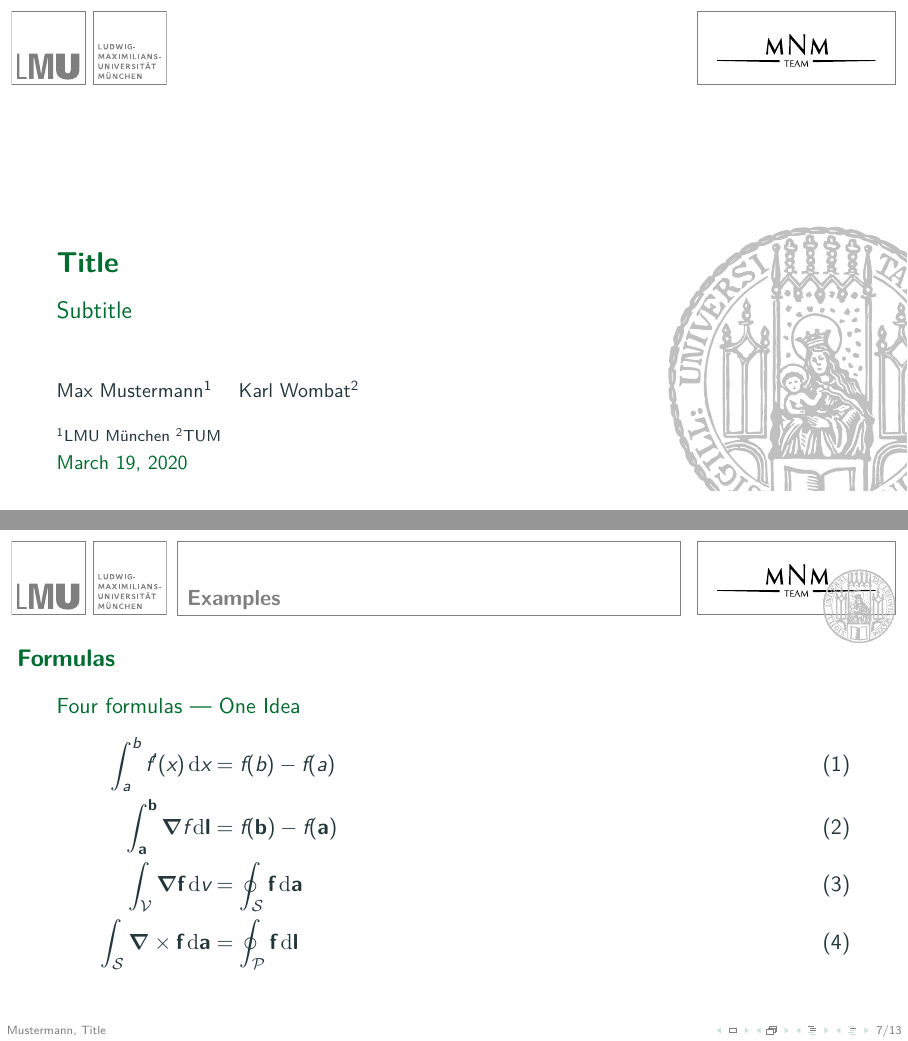
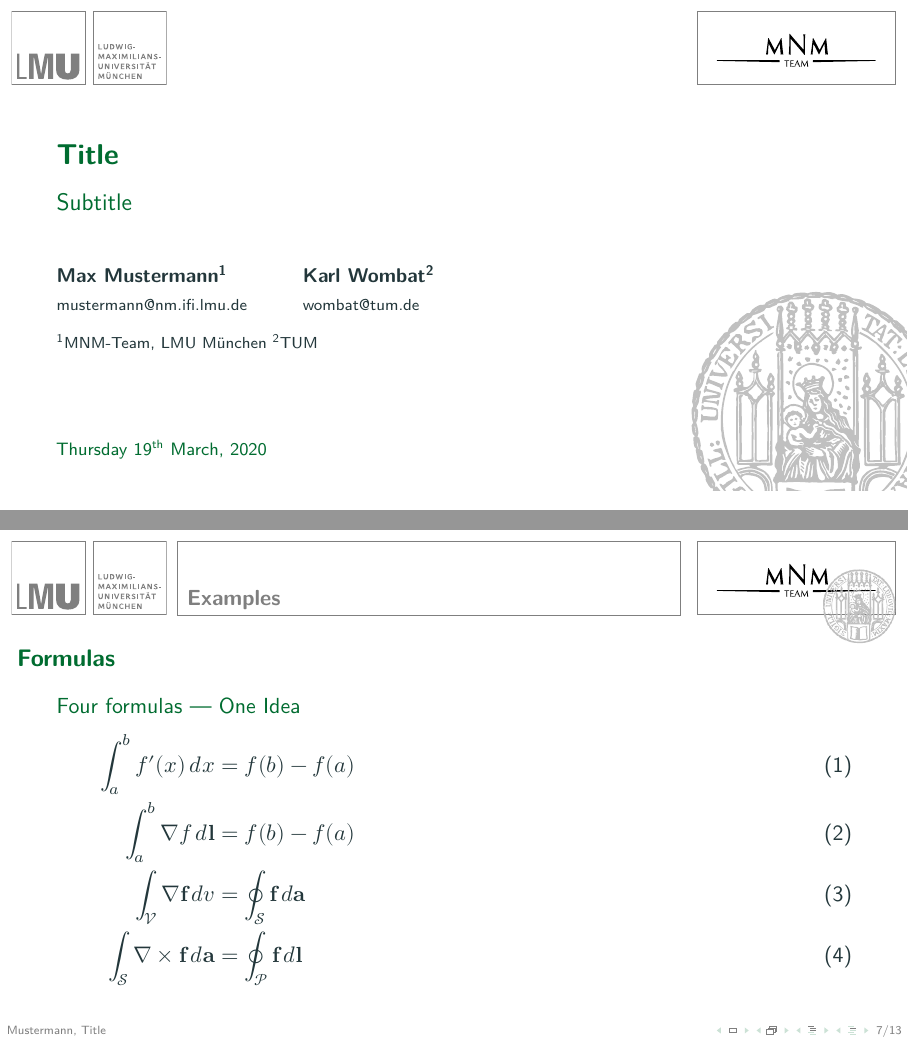
Before and after one commit to mnm-team/latex-beamer, LaTeX slides (lmu-example.tex, which reads preamble/config.tex, style/beamerfontthemelmu.sty, style/beamerinnerthemelmu.sty): pages 1 and 17 of 44, joined at a grey line. Compiled offline with XeLaTeX.

Commit message:
a more modern lmu beamer template

```diff
--- a/lmu-example.tex
+++ b/lmu-example.tex
@@ -1,48 +1,21 @@
 \documentclass[fleqn,compress,utf8,aspectratio=169,t]{beamer}
-\usepackage{listings}
-\usepackage{hyperref}
+% use LMU theme
+\usetheme{LMU}
+
+% Configuration of listings and common packages
+\input{preamble/config}
+
 
 \usepackage[style=ieee]{biblatex}
 \addbibresource{lmu-example.bib}
 
-\setbeamertemplate{bibliography item}{\insertbiblabel}
-
-% use LMU theme
-\usetheme{LMU}
-
-% setup sectionpage
+% setup sectionpage if you want one
 \AtBeginSection{
     \begin{frame}[allowframebreaks,noframenumbering]{Outline}
         \tableofcontents[currentsection]
     \end{frame}
 }
 
-% setup listings
-\lstset{
-    basicstyle=\ttfamily\color{black},
-    showstringspaces=false
-}
-
-\lstdefinestyle{highlight}{
-    keywordstyle=\color{red},
-    commentstyle=\color{lmu@darkgray}
-}
-
-\lstdefinestyle{basetex}{
-    language={[LaTeX]Tex},
-    basicstyle=\color{black!40},
-    keywordstyle=\color{red!40},
-    commentstyle=\color{lmu@darkgray!40},
-    moredelim=**[il][\only<+>{\color{black}\lstset{style=highlight}}]{@}
-}
-
-\lstdefinestyle{basec}{
-    language=C,
-    basicstyle=\color{black!40},
-    keywordstyle=\color{red!40},
-    commentstyle=\color{green!40},
-    moredelim=**[il][\only<+>{\color{black}\lstset{style=highlight}}]{@}
-}
 
 %%%%%%%%%%%%%%%%%%%%%%%%%%%%%%%%%%%%%%%%%%%%%%%%%%%%%%%%%%%%%%%%%%%%%%%%%%%%%%%%
 %%                                  Title Page Data                           %%
@@ -57,21 +30,15 @@
       %{#1}
   }
 
-% Multiple Authors
-% If you have multiple authors simply use this command and adjust the width in
-% style/beamerinnertheme where the authors are rendered
-%\author[Kowalewski]{
-%    \newauthor{Roger Kowalewski}{kowalewski@nm.ifi.lmu.de} \and
-%    \newauthor{Pascal Jungblut}{jungblut@nm.ifi.lmu.de} \and
-%    \newauthor{Karl Fürlinger}{fuerling@nm.ifi.lmu.de}
-%}
-
-% Single Author
-\author[Mustermann]{Max Mustermann\inst{1} \and Karl Wombat\inst{2}}
+% Authors
+\author[Mustermann]{
+    \newauthor{Max Mustermann\inst{1}}{mustermann@nm.ifi.lmu.de} \and
+    \newauthor{Karl Wombat\inst{2}}{wombat@tum.de}
+}
 
 \institute[LMU]{
     \inst{1}%
-    {LMU München}
+    {MNM-Team, LMU München}
     \inst{2}%
     {TUM}
 }
@@ -189,10 +156,12 @@
 \begin{frame}{Formulas}
  Four formulas --- One Idea
  \begin{align}
-		\int^{b}_{a} f'(x) \, \mathrm{d}x                                          & = f(b) - f(a)                                          \\
-		\int^\mathbf{b}_\mathbf{a} \boldsymbol\nabla f\,\mathrm{d}\mathbf{l}       & = f(\mathbf{b}) - f(\mathbf{a})                        \\
-		\int_\mathcal{V} \boldsymbol\nabla\mathbf{f} \, \mathrm{d}v                & = \oint_\mathcal{S} \mathbf{f} \, \mathrm{d}\mathbf{a} \\
-		\int_\mathcal{S} \boldsymbol\nabla\times\mathbf{f} \, \mathrm{d}\mathbf{a} & = \oint_\mathcal{P} \mathbf{f} \, \mathrm{d}\mathbf{l}
+  \int^{b}_{a} f'(x) \, dx                                 & = f(b) - f(a) \\
+  \int^b_{a} \nabla f\,d\mathbf{l}                         & = f(b) - f(a) \\
+  \int_{\mathcal{V}} \nabla\mathbf{f} \, dv                & =
+  \oint_{\mathcal{S}} \mathbf{f} \, d\mathbf{a}                            \\
+  \int_{\mathcal{S}} \nabla\times\mathbf{f} \, d\mathbf{a} & =
+  \oint_{\mathcal{P}} \mathbf{f} \, d\mathbf{l}
  \end{align}
 \end{frame}
 
--- /dev/null
+++ b/preamble/config.tex
@@ -0,0 +1,35 @@
+\usepackage{hyperref}
+\usepackage{datetime}
+\usepackage{verbatim}
+\usepackage{longtable,booktabs,tabularx, multirow}
+\usepackage[labelformat=empty]{caption}
+\usepackage{adjustbox}
+
+\usepackage{listings}
+
+% setup listings
+\lstset{
+    basicstyle=\ttfamily\color{black},
+    showstringspaces=false
+}
+
+\lstdefinestyle{highlight}{
+    keywordstyle=\color{red},
+    commentstyle=\color{lmu@darkgray}
+}
+
+\lstdefinestyle{basetex}{
+    language={[LaTeX]Tex},
+    basicstyle=\color{black!40},
+    keywordstyle=\color{red!40},
+    commentstyle=\color{lmu@darkgray!40},
+    moredelim=**[il][\only<+>{\color{black}\lstset{style=highlight}}]{@}
+}
+
+\lstdefinestyle{basec}{
+    language=C,
+    basicstyle=\color{black!40},
+    keywordstyle=\color{red!40},
+    commentstyle=\color{green!40},
+    moredelim=**[il][\only<+>{\color{black}\lstset{style=highlight}}]{@}
+}
--- a/style/beamerfontthemelmu.sty
+++ b/style/beamerfontthemelmu.sty
@@ -9,7 +9,7 @@
 \setbeamerfont{title}{size=\Large,%
 	series=\bfseries}
 \setbeamerfont{author}{size=\small}
-\setbeamerfont{date}{size=\small}
+\setbeamerfont{date}{size=\footnotesize}
 \setbeamerfont*{subtitle}{size=\large}
 \setbeamerfont{frametitle}{size=\large,%
 	series=\bfseries}
--- a/style/beamerinnerthemelmu.sty
+++ b/style/beamerinnerthemelmu.sty
@@ -20,7 +20,7 @@
   \useasboundingbox (0,0) rectangle (\the\paperwidth,\the\paperheight);
   \fill[color=lmu@background1] (0,\the\paperheight-17mm) rectangle (\the\paperwidth,\the\paperheight);
   \node[anchor=south west,inner sep=0] at (2mm,\the\paperheight-15mm) {
-			\includegraphics[height=13mm]{lmulogo.pdf} };
+   \includegraphics[height=13mm]{lmulogo} };
   \ifnum\thepage>1\relax%
    % rectangle for title
    \draw[color=lmu@lightgray] (31.2mm,\the\paperheight-15mm)
@@ -55,11 +61,15 @@
     %\usebeamertemplate*{title separator}
     \ifx\beamer@shortauthor\@empty\else\usebeamertemplate*{author}\fi
     \ifx\insertinstitute\@empty\else\usebeamertemplate*{institute}\fi
+    \vfill
     \ifx\insertdate\@empty\else\usebeamertemplate*{date}\fi
     \vfill
     \vspace*{1mm}
    \end{minipage}
+  }%
+ \end{picture}
 }
+
 \def\maketitle{%
  \ifbeamer@inframe
   \titlepage
@@ -214,4 +224,6 @@
 
 %%%%%%%%%%%%%%%%%%%%%%%%%%%%% Bibliography Entries %%%%%%%%%%%%%%%%%%%%%%%%%%%%%
 
+\setbeamertemplate{bibliography item}{\insertbiblabel}
+
 \mode<all>
--- a/style/beamerthemeLMU.sty
+++ b/style/beamerthemeLMU.sty
@@ -2,6 +2,24 @@
 
 % Requirements
 \RequirePackage{tikz}
+
+\RequirePackage{ifxetex,ifluatex}
+
+\ifnum 0\ifxetex 1\fi\ifluatex 1\fi=0 % if pdftex
+ \RequirePackage[T1]{fontenc}
+ \RequirePackage[utf8]{inputenc}
+ \RequirePackage{textcomp} % provide euro and other symbols
+\else % if luatex or xetex
+ \RequirePackage{unicode-math}
+ \defaultfontfeatures{Scale=MatchLowercase}
+ \defaultfontfeatures[\rmfamily]{Ligatures=TeX,Scale=1}
+\fi
+% Use upquote if available, for straight quotes in verbatim environments
+\IfFileExists{upquote.sty}{\RequirePackage{upquote}}{}
+\IfFileExists{microtype.sty}{% use microtype if available
+ \RequirePackage[]{microtype}
+ \UseMicrotypeSet[protrusion]{basicmath} % disable protrusion for tt fonts
+}{}
 
 % Settings
 \useinnertheme{lmu}
```
Also changed, not shown: preamble/macros.tex (added, +3 -0 lines), .latexmkrc, style/lmulogo.svg (deleted), style/logo.pdf (deleted), style/mnmLogoNeu.svg (deleted), style/mnmlogo.pdf (renamed from style/mnmLogoNeu.pdf), style/siegel.pdf, style/siegel.svg (deleted), style/beamerinnerthemelmu.sty (18 more changed lines). Lines whose indentation alone changed are shown as unchanged.
